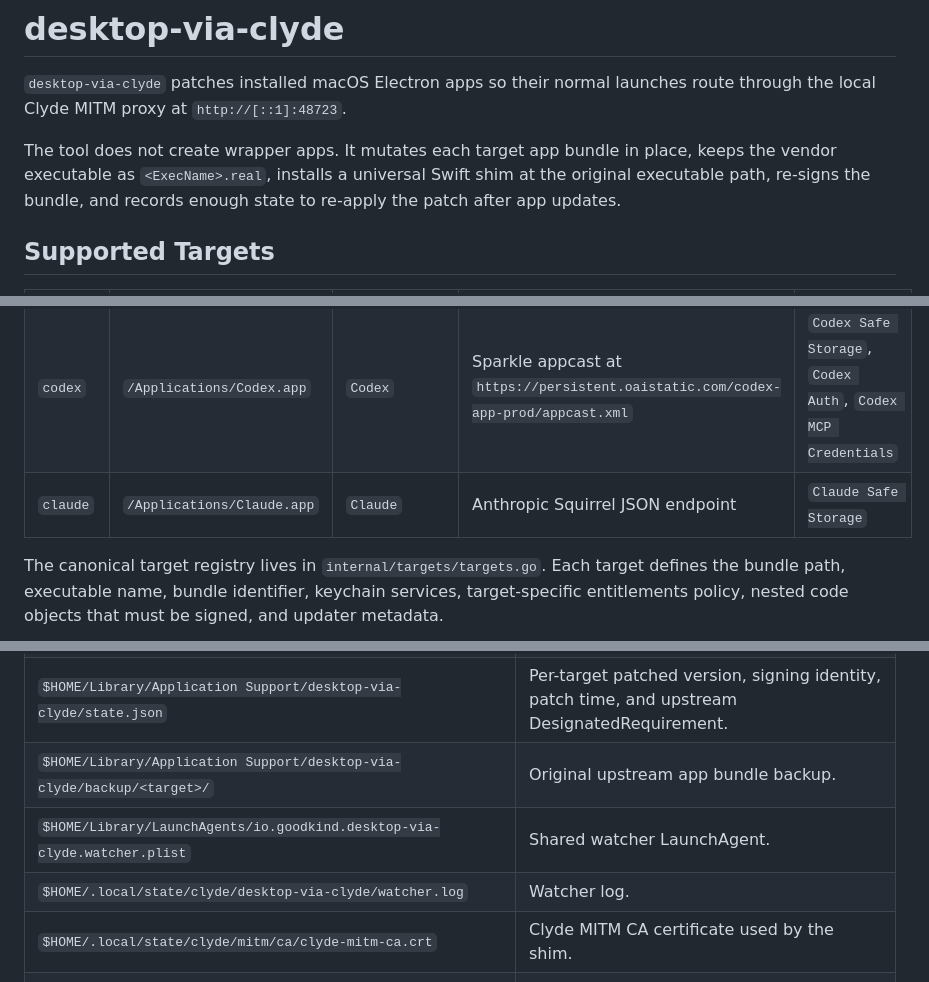
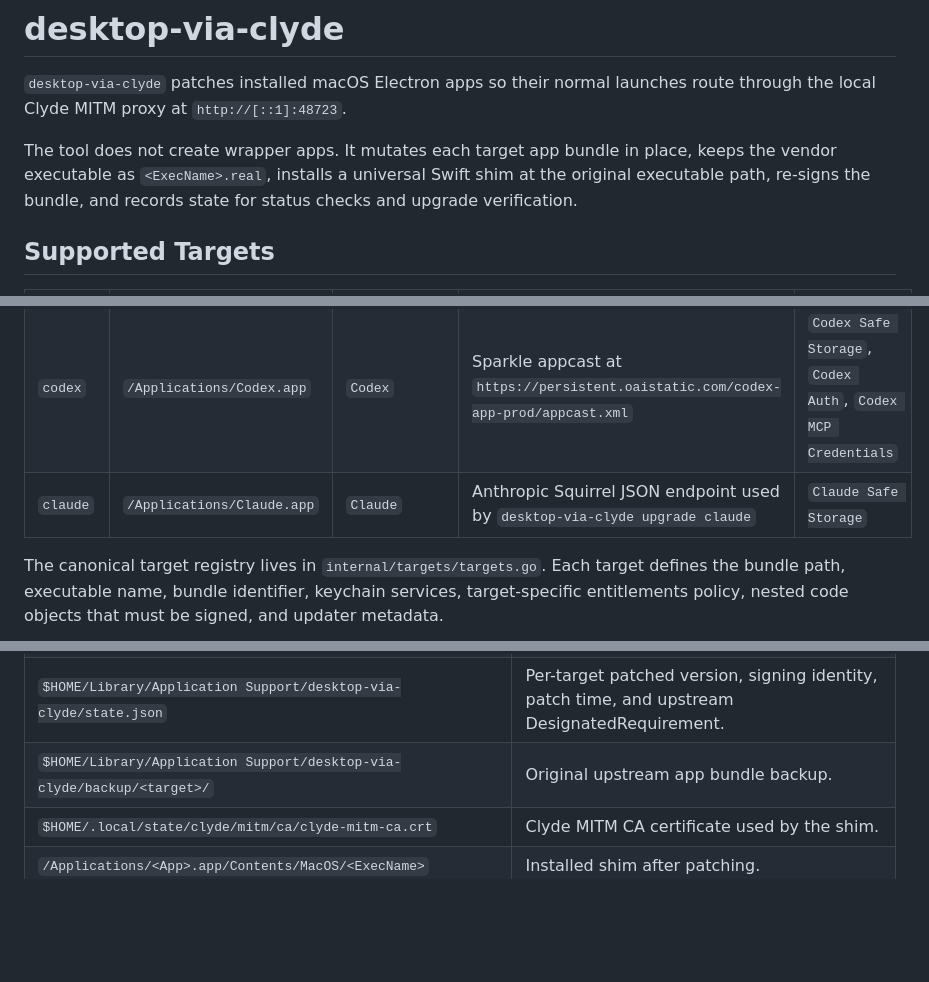
Before and after one commit to agoodkind/desktop-via-clyde, a Markdown page: README.md, 3 parts joined by grey strips. GitHub-like rendering; blank space fills up the shorter version.

```diff
--- a/README.md
+++ b/README.md
@@ -6,7 +6,7 @@ route through the local Clyde MITM proxy at `http://[::1]:48723`.
 The tool does not create wrapper apps. It mutates each target app bundle in
 place, keeps the vendor executable as `<ExecName>.real`, installs a universal
 Swift shim at the original executable path, re-signs the bundle, and records
-enough state to re-apply the patch after app updates.
+state for status checks and upgrade verification.
 
 ## Supported Targets
 
@@ -14,7 +14,7 @@ enough state to re-apply the patch after app updates.
 | --- | --- | --- | --- | --- |
 | `cursor` | `/Applications/Cursor.app` | `Cursor` | Cursor JSON manifest | `Cursor Safe Storage` |
 | `codex` | `/Applications/Codex.app` | `Codex` | Sparkle appcast at `https://persistent.oaistatic.com/codex-app-prod/appcast.xml` | `Codex Safe Storage`, `Codex Auth`, `Codex MCP Credentials` |
-| `claude` | `/Applications/Claude.app` | `Claude` | Anthropic Squirrel JSON endpoint | `Claude Safe Storage` |
+| `claude` | `/Applications/Claude.app` | `Claude` | Anthropic Squirrel JSON endpoint used by `desktop-via-clyde upgrade claude` | `Claude Safe Storage` |
 
 The canonical target registry lives in `internal/targets/targets.go`. Each
 target defines the bundle path, executable name, bundle identifier, keychain
@@ -467,8 +434,6 @@ The LaunchAgent is unloaded only when no other target remains patched.
 | `$HOME/.local/bin/desktop-via-clyde` | Installed CLI binary. |
 | `$HOME/Library/Application Support/desktop-via-clyde/state.json` | Per-target patched version, signing identity, patch time, and upstream DesignatedRequirement. |
 | `$HOME/Library/Application Support/desktop-via-clyde/backup/<target>/` | Original upstream app bundle backup. |
-| `$HOME/Library/LaunchAgents/io.goodkind.desktop-via-clyde.watcher.plist` | Shared watcher LaunchAgent. |
-| `$HOME/.local/state/clyde/desktop-via-clyde/watcher.log` | Watcher log. |
 | `$HOME/.local/state/clyde/mitm/ca/clyde-mitm-ca.crt` | Clyde MITM CA certificate used by the shim. |
 | `/Applications/<App>.app/Contents/MacOS/<ExecName>` | Installed shim after patching. |
 | `/Applications/<App>.app/Contents/MacOS/<ExecName>.real` | Original vendor executable after patching. |
```
Also changed, not shown: other parts of README.md (+9 -44 lines).
